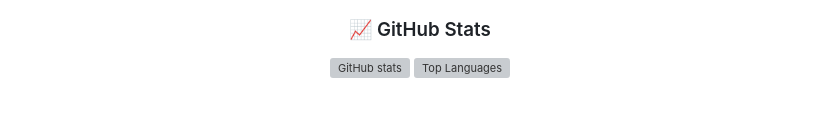
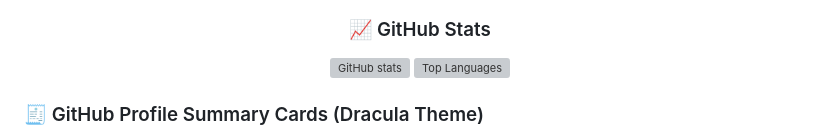
Before and after one commit to Frosty-8/Frosty-8, a Markdown page: README.md, the part around the change printed below. Rendered like a GitHub page; blank space fills up the shorter version; grey boxes are pictures that could not be loaded.

```diff
--- a/README.md
+++ b/README.md
@@ -55,5 +55,5 @@
   <img src="https://github-readme-stats.vercel.app/api/top-langs/?username=Frosty-8&layout=compact&theme=radical&hide_border=true" height="200" alt="Top Languages" />
 </div>
 
-###
+### 🧾 GitHub Profile Summary Cards (Dracula Theme)
 
```
Also changed, not shown: other parts of README.md (+7 -4 lines).
